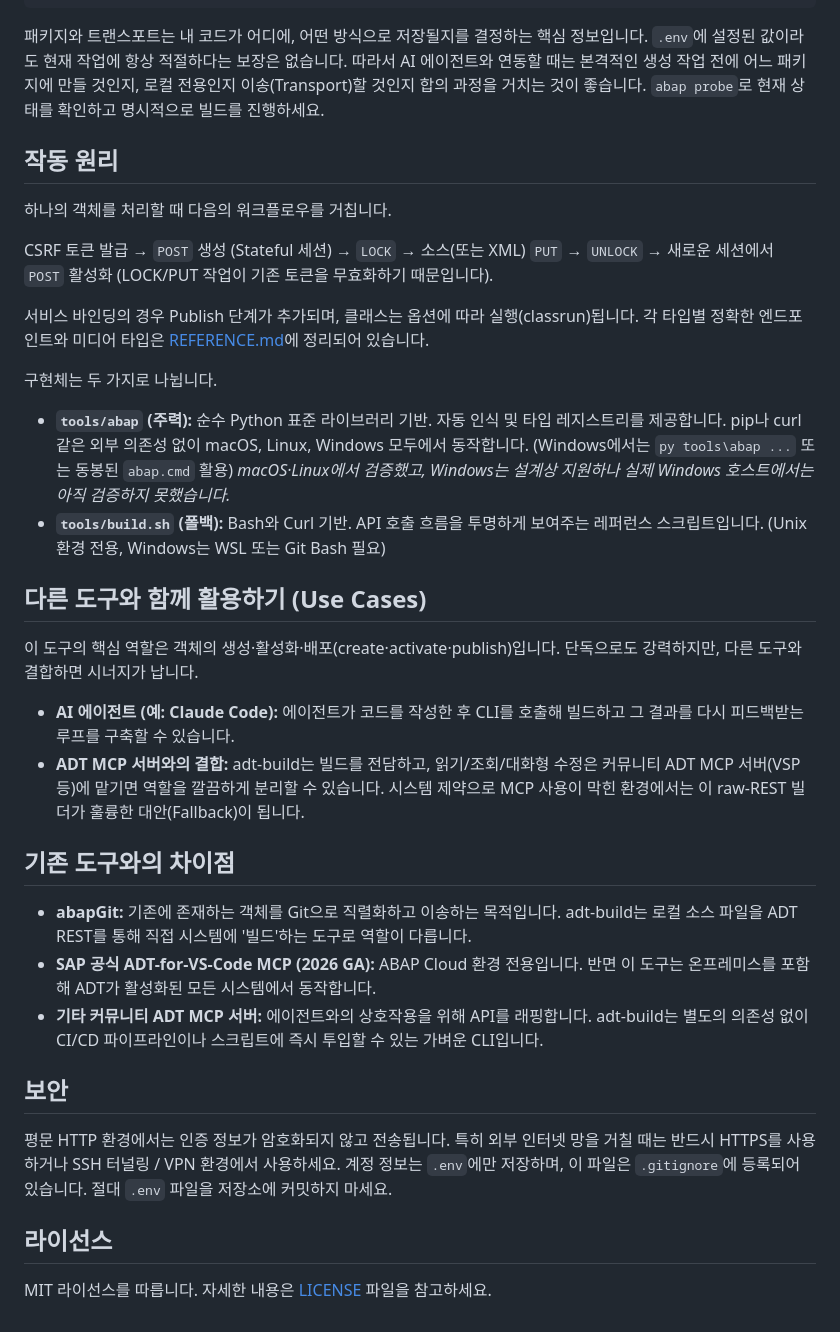
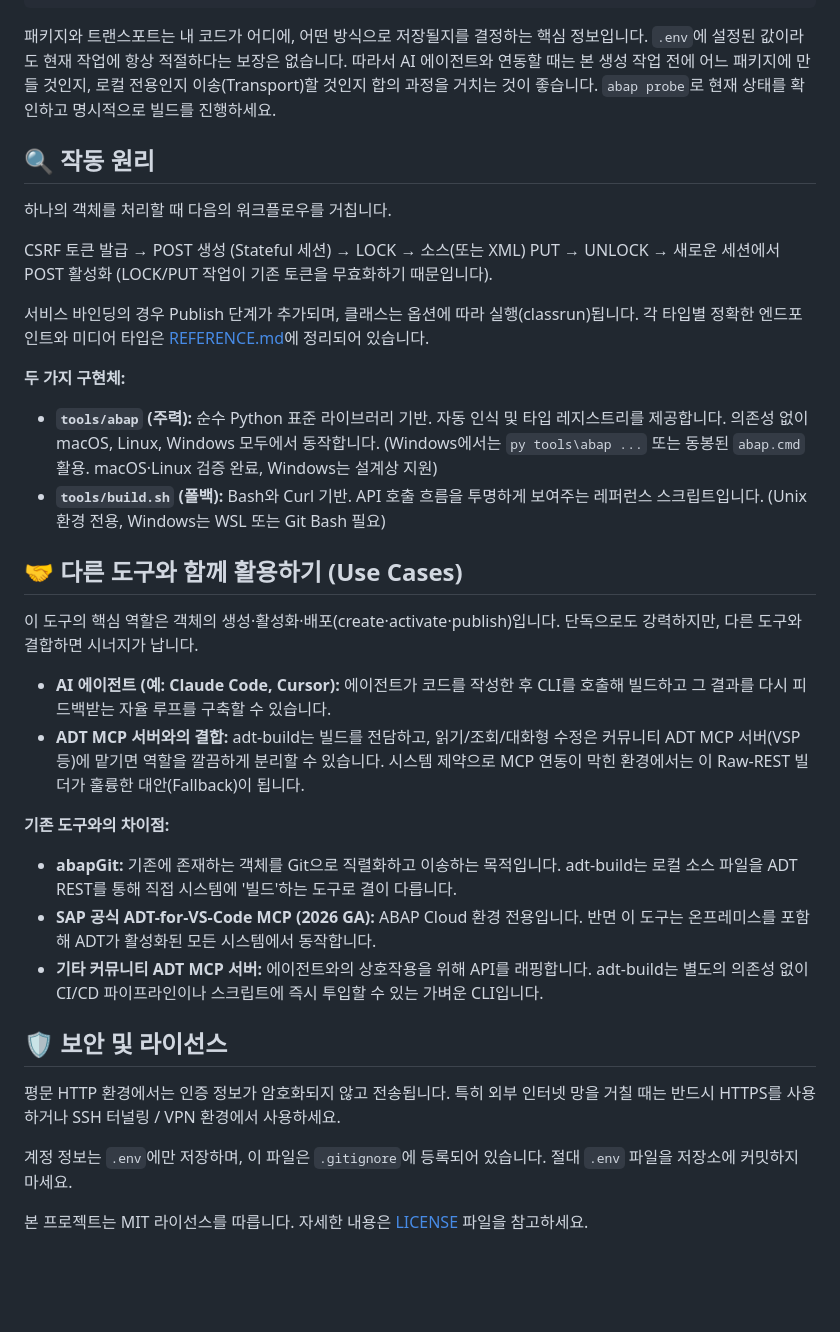
Before and after one commit to seokwonsap/adt-build, a Markdown page: README.ko.md, the part around one of its changes. Rendered like a GitHub page; blank space fills up the shorter version.

````diff
--- a/README.ko.md
+++ b/README.ko.md
@@ -127,38 +127,38 @@ package  : ZLOCAL  exists (type=DEVC/K, responsible=DEVELOPER, softwareComponent
 transport: ABCK900123  [Modifiable] owner=DEVELOPER
 ```
 
-패키지와 트랜스포트는 내 코드가 어디에, 어떤 방식으로 저장될지를 결정하는 핵심 정보입니다. `.env`에 설정된 값이라도 현재 작업에 항상 적절하다는 보장은 없습니다. 따라서 AI 에이전트와 연동할 때는 본격적인 생성 작업 전에 어느 패키지에 만들 것인지, 로컬 전용인지 이송(Transport)할 것인지 합의 과정을 거치는 것이 좋습니다. `abap probe`로 현재 상태를 확인하고 명시적으로 빌드를 진행하세요.
+패키지와 트랜스포트는 내 코드가 어디에, 어떤 방식으로 저장될지를 결정하는 핵심 정보입니다. `.env`에 설정된 값이라도 현재 작업에 항상 적절하다는 보장은 없습니다. 따라서 AI 에이전트와 연동할 때는 본 생성 작업 전에 어느 패키지에 만들 것인지, 로컬 전용인지 이송(Transport)할 것인지 합의 과정을 거치는 것이 좋습니다. `abap probe`로 현재 상태를 확인하고 명시적으로 빌드를 진행하세요.
 
-## 작동 원리
+## 🔍 작동 원리
 
 하나의 객체를 처리할 때 다음의 워크플로우를 거칩니다.
 
-CSRF 토큰 발급 → `POST` 생성 (Stateful 세션) → `LOCK` → 소스(또는 XML) `PUT` → `UNLOCK` → 새로운 세션에서 `POST` 활성화 (LOCK/PUT 작업이 기존 토큰을 무효화하기 때문입니다).
+CSRF 토큰 발급 → POST 생성 (Stateful 세션) → LOCK → 소스(또는 XML) PUT → UNLOCK → 새로운 세션에서 POST 활성화 (LOCK/PUT 작업이 기존 토큰을 무효화하기 때문입니다).
 
 서비스 바인딩의 경우 Publish 단계가 추가되며, 클래스는 옵션에 따라 실행(classrun)됩니다. 각 타입별 정확한 엔드포인트와 미디어 타입은 [REFERENCE.md](REFERENCE.md)에 정리되어 있습니다.
 
-구현체는 두 가지로 나뉩니다.
+**두 가지 구현체:**
 
-- **`tools/abap` (주력):** 순수 Python 표준 라이브러리 기반. 자동 인식 및 타입 레지스트리를 제공합니다. pip나 curl 같은 외부 의존성 없이 macOS, Linux, Windows 모두에서 동작합니다. (Windows에서는 `py tools\abap ...` 또는 동봉된 `abap.cmd` 활용) *macOS·Linux에서 검증했고, Windows는 설계상 지원하나 실제 Windows 호스트에서는 아직 검증하지 못했습니다.*
+- **`tools/abap` (주력):** 순수 Python 표준 라이브러리 기반. 자동 인식 및 타입 레지스트리를 제공합니다. 의존성 없이 macOS, Linux, Windows 모두에서 동작합니다. (Windows에서는 `py tools\abap ...` 또는 동봉된 `abap.cmd` 활용. macOS·Linux 검증 완료, Windows는 설계상 지원)
 - **`tools/build.sh` (폴백):** Bash와 Curl 기반. API 호출 흐름을 투명하게 보여주는 레퍼런스 스크립트입니다. (Unix 환경 전용, Windows는 WSL 또는 Git Bash 필요)
 
-## 다른 도구와 함께 활용하기 (Use Cases)
+## 🤝 다른 도구와 함께 활용하기 (Use Cases)
 
 이 도구의 핵심 역할은 객체의 생성·활성화·배포(create·activate·publish)입니다. 단독으로도 강력하지만, 다른 도구와 결합하면 시너지가 납니다.
 
-- **AI 에이전트 (예: Claude Code):** 에이전트가 코드를 작성한 후 CLI를 호출해 빌드하고 그 결과를 다시 피드백받는 루프를 구축할 수 있습니다.
-- **ADT MCP 서버와의 결합:** adt-build는 빌드를 전담하고, 읽기/조회/대화형 수정은 커뮤니티 ADT MCP 서버(VSP 등)에 맡기면 역할을 깔끔하게 분리할 수 있습니다. 시스템 제약으로 MCP 사용이 막힌 환경에서는 이 raw-REST 빌더가 훌륭한 대안(Fallback)이 됩니다.
+- **AI 에이전트 (예: Claude Code, Cursor):** 에이전트가 코드를 작성한 후 CLI를 호출해 빌드하고 그 결과를 다시 피드백받는 자율 루프를 구축할 수 있습니다.
+- **ADT MCP 서버와의 결합:** adt-build는 빌드를 전담하고, 읽기/조회/대화형 수정은 커뮤니티 ADT MCP 서버(VSP 등)에 맡기면 역할을 깔끔하게 분리할 수 있습니다. 시스템 제약으로 MCP 연동이 막힌 환경에서는 이 Raw-REST 빌더가 훌륭한 대안(Fallback)이 됩니다.
 
-## 기존 도구와의 차이점
+**기존 도구와의 차이점:**
 
-- **abapGit:** 기존에 존재하는 객체를 Git으로 직렬화하고 이송하는 목적입니다. adt-build는 로컬 소스 파일을 ADT REST를 통해 직접 시스템에 '빌드'하는 도구로 역할이 다릅니다.
+- **abapGit:** 기존에 존재하는 객체를 Git으로 직렬화하고 이송하는 목적입니다. adt-build는 로컬 소스 파일을 ADT REST를 통해 직접 시스템에 '빌드'하는 도구로 결이 다릅니다.
 - **SAP 공식 ADT-for-VS-Code MCP (2026 GA):** ABAP Cloud 환경 전용입니다. 반면 이 도구는 온프레미스를 포함해 ADT가 활성화된 모든 시스템에서 동작합니다.
 - **기타 커뮤니티 ADT MCP 서버:** 에이전트와의 상호작용을 위해 API를 래핑합니다. adt-build는 별도의 의존성 없이 CI/CD 파이프라인이나 스크립트에 즉시 투입할 수 있는 가벼운 CLI입니다.
 
-## 보안
+## 🛡️ 보안 및 라이선스
 
-평문 HTTP 환경에서는 인증 정보가 암호화되지 않고 전송됩니다. 특히 외부 인터넷 망을 거칠 때는 반드시 HTTPS를 사용하거나 SSH 터널링 / VPN 환경에서 사용하세요. 계정 정보는 `.env`에만 저장하며, 이 파일은 `.gitignore`에 등록되어 있습니다. 절대 `.env` 파일을 저장소에 커밋하지 마세요.
+평문 HTTP 환경에서는 인증 정보가 암호화되지 않고 전송됩니다. 특히 외부 인터넷 망을 거칠 때는 반드시 HTTPS를 사용하거나 SSH 터널링 / VPN 환경에서 사용하세요.
 
-## 라이선스
+계정 정보는 `.env`에만 저장하며, 이 파일은 `.gitignore`에 등록되어 있습니다. 절대 `.env` 파일을 저장소에 커밋하지 마세요.
 
-MIT 라이선스를 따릅니다. 자세한 내용은 [LICENSE](LICENSE) 파일을 참고하세요.
+본 프로젝트는 MIT 라이선스를 따릅니다. 자세한 내용은 [LICENSE](LICENSE) 파일을 참고하세요.
````
Also changed, not shown: other parts of README.ko.md (+49 -49 lines).
